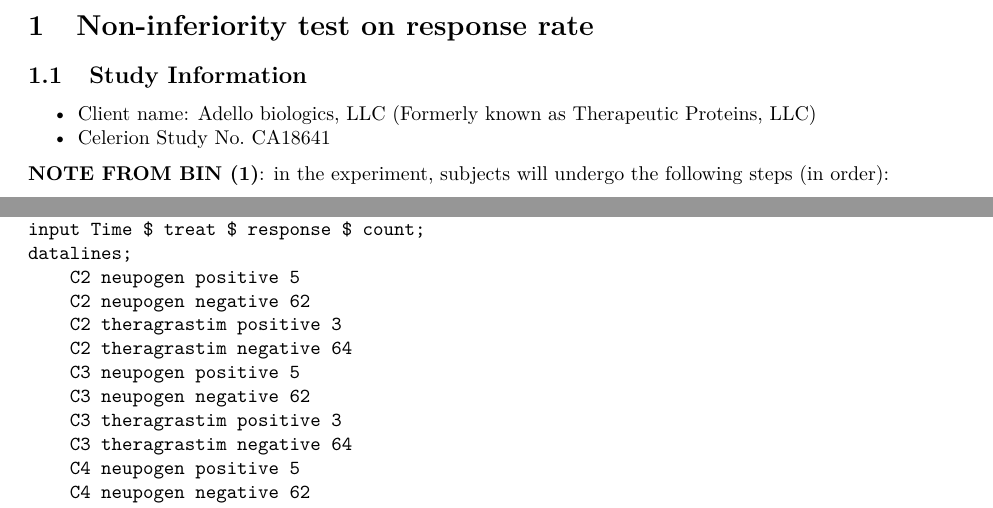
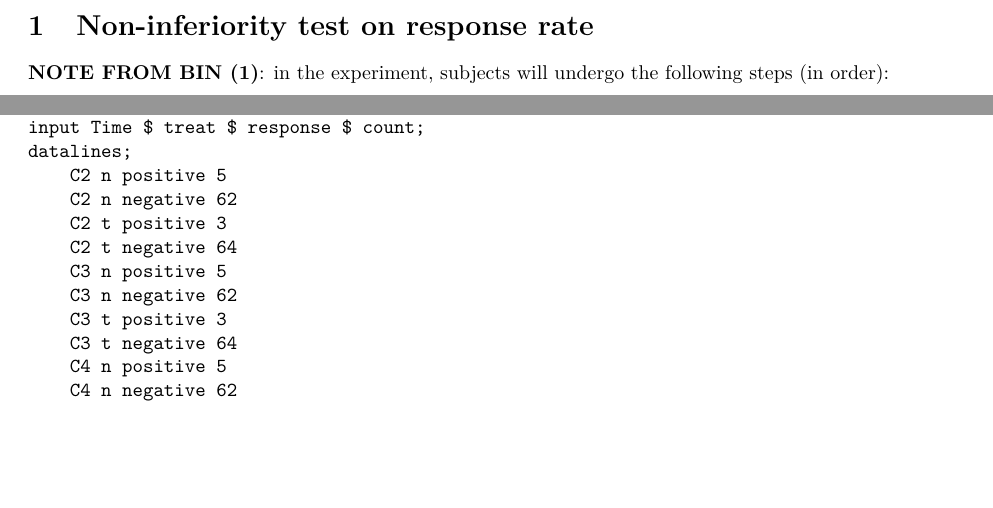
Before and after one commit to zhuob/StudyNote, an R Markdown document (study.Rmd): two parts of pages 2 and 4 of 15, joined at a grey line, cut so that both start at the same text, the shorter picture padded with empty space. Rendered offline with R 4.5, knitr and Pandoc, then LaTeX, with nearby package versions; some code elsewhere in the file could not run offline.

Commit message:
keep it simple

```diff
--- a/study.Rmd
+++ b/study.Rmd
@@ -27,11 +27,6 @@
 \newpage
 # Non-inferiority test on response rate
 
-## Study Information
-
-  * Client name: Adello biologics, LLC (Formerly known as Therapeutic Proteins, LLC)
-  * Celerion Study No. CA18641
-
 **NOTE FROM BIN (1)**: in the experiment, subjects will undergo the following steps (in order):
 
   * **_ADA screening test_**. If the screening result is *NEGATIVE*, then the result will be recoreded  *NEGATIVE*, otherwise screening *POSITIVE* and continue
@@ -133,13 +128,13 @@
 data test;
 input Time $ treat $ response $ count;
 datalines;
-    C2 neupogen positive 5
-    C2 neupogen negative 62
-    C2 theragrastim positive 3
-    C2 theragrastim negative 64
-    C3 neupogen positive 5
-    C3 neupogen negative 62
-    C3 theragrastim positive 3
-    C3 theragrastim negative 64
-    C4 neupogen positive 5
-    C4 neupogen negative 62
+    C2 n positive 5
+    C2 n negative 62
+    C2 t positive 3
+    C2 t negative 64
+    C3 n positive 5
+    C3 n negative 62
+    C3 t positive 3
+    C3 t negative 64
+    C4 n positive 5
+    C4 n negative 62
```
Also changed, not shown: study.Rmd (20 more changed lines).
